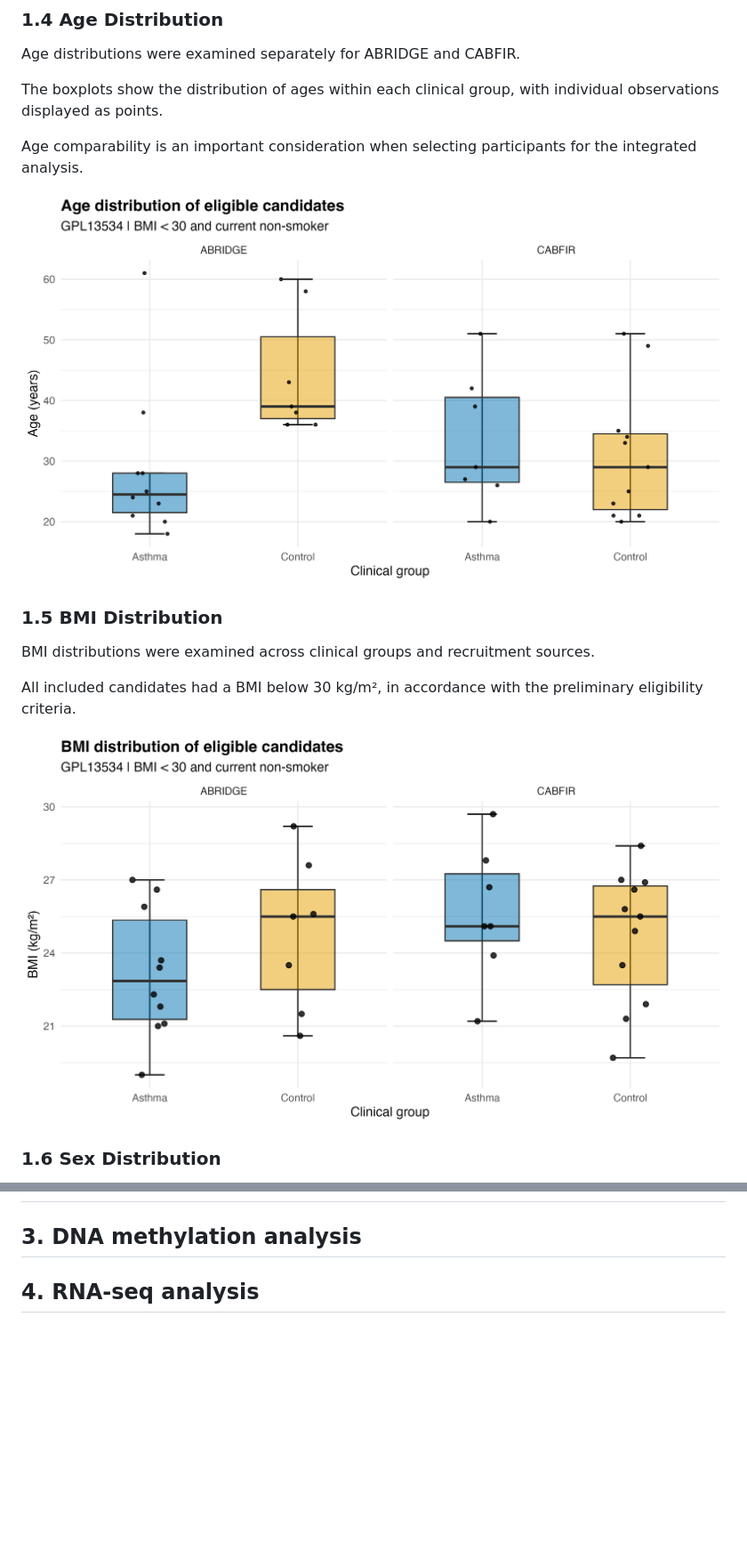
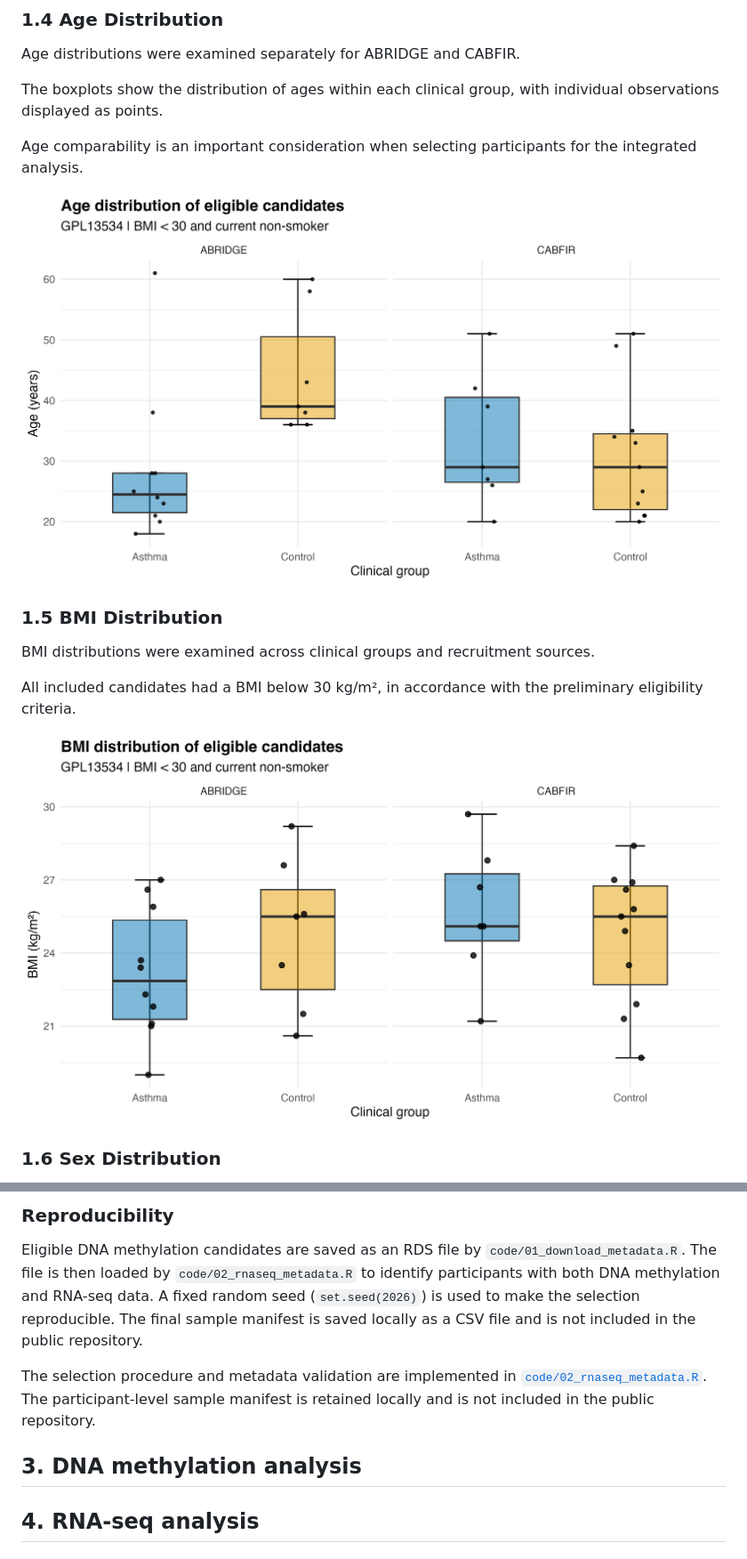
Before and after one commit to viancyrn/asma_multiomics, a Markdown page: README.md, 2 parts joined by grey strips. Shown at 89% size. GitHub-like rendering; pictures changed too: results/figures/04_age_distribution.png, results/figures/05_bmi_distribution.png; blank space fills up the shorter version.

Commit message:
Document reproducible multi-omics sample selection

```diff
--- a/README.md
+++ b/README.md
@@ -216,3 +263,11 @@ The selection of participants for multi-omics analysis additionally requires ver
+### Reproducibility
+
+Eligible DNA methylation candidates are saved as an RDS file by `code/01_download_metadata.R`.
+The file is then loaded by `code/02_rnaseq_metadata.R` to identify participants with both DNA methylation and RNA-seq data.
+A fixed random seed (`set.seed(2026)`) is used to make the selection reproducible. The final sample manifest is saved locally as a CSV file and is not included in the public repository.
+
+The selection procedure and metadata validation are implemented in [`code/02_rnaseq_metadata.R`](code/02_rnaseq_metadata.R). The participant-level sample manifest is retained locally and is not included in the public repository.
+
 ## 3. DNA methylation analysis
 
 ## 4. RNA-seq analysis
```
Also changed, not shown: other parts of README.md (+47 -0 lines), 3 other files.
